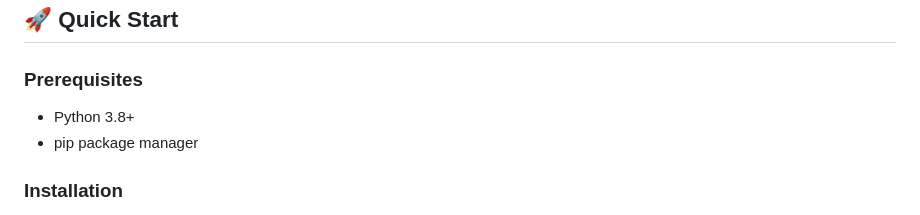
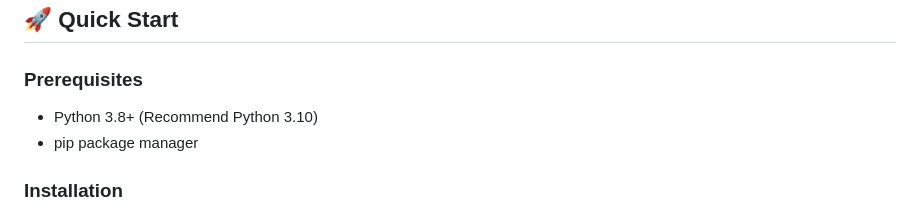
Before and after one commit to renMarkHan/SummerHomeRecommender-BestChoice, a Markdown page: README.md, the part around the change. GitHub-like rendering.

```diff
--- a/README.md
+++ b/README.md
@@ -61,7 +61,7 @@ A comprehensive AI-powered vacation property recommendation platform that combin
 ## 🚀 Quick Start
 
 ### Prerequisites
-- Python 3.8+
+- Python 3.8+ (Recommend Python 3.10)
 - pip package manager
 
 ### Installation
```
